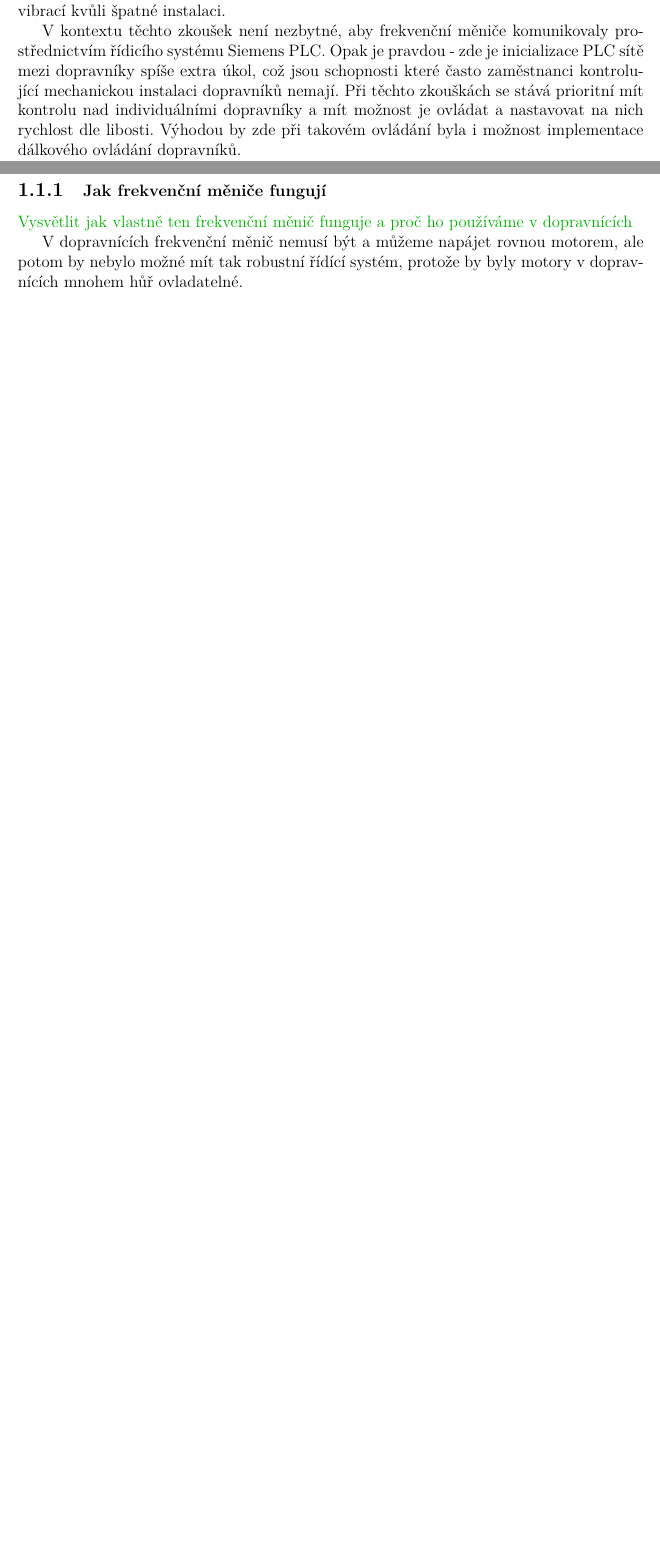
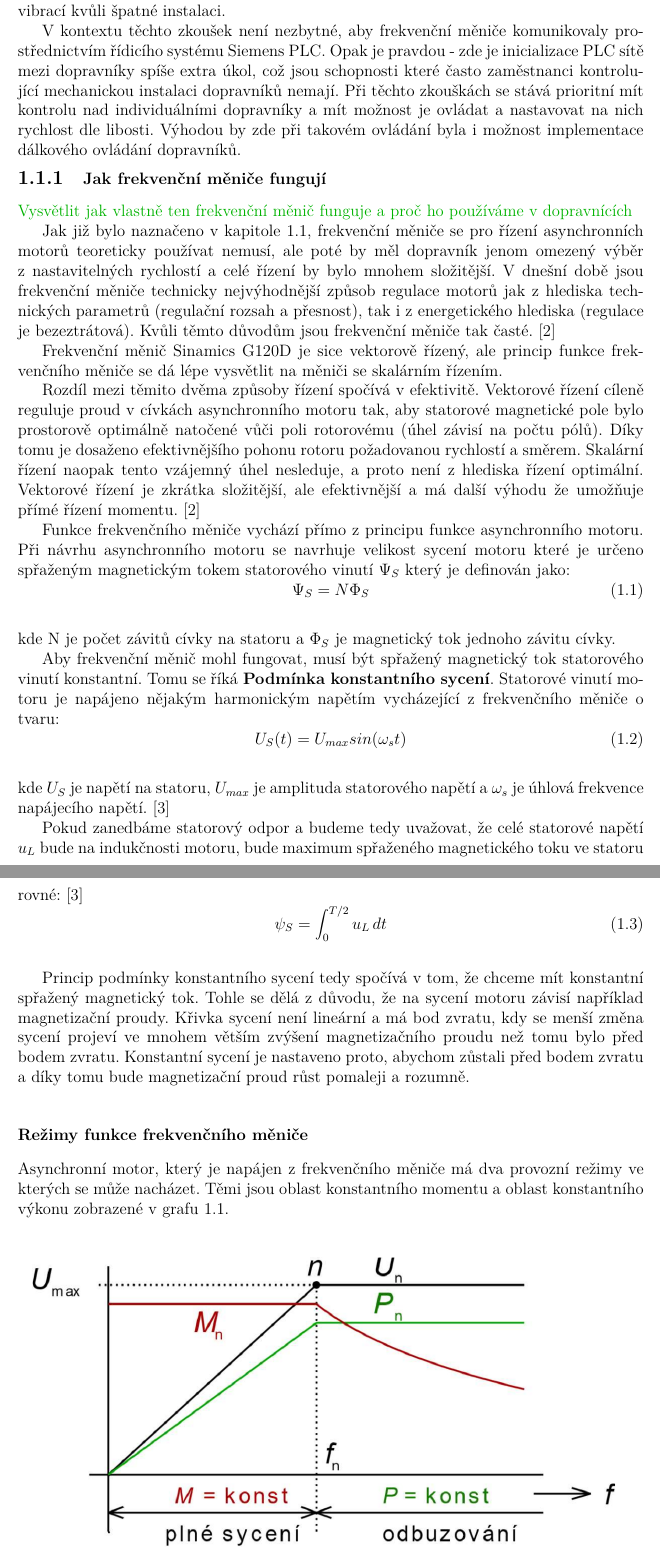
Before and after one commit to davidstrasak/Bachelors_Text, a LaTeX thesis (_MAIN.tex, which reads chapters/2_Rešerše.tex, settings/my_packages.tex): two parts of page 11 of 50 before the commit and two parts of pages 11 and 12 of 51 after it, joined at a grey line, cut so that both start at the same text, the shorter picture padded with empty space. Compiled offline with pdfLaTeX.

Commit message:
popis funkce frekvencniho menice done

```diff
--- a/chapters/2_Rešerše.tex
+++ b/chapters/2_Rešerše.tex
@@ -13,5 +13,43 @@ Zařízení, které v je v této bakalářské práci navrženo se ale nekoncipu
 
 V kontextu těchto zkoušek není nezbytné, aby frekvenční měniče komunikovaly prostřednictvím řídicího systému Siemens PLC. Opak je pravdou - zde je inicializace PLC sítě mezi dopravníky spíše extra úkol, což jsou schopnosti které často zaměstnanci kontrolující mechanickou instalaci dopravníků nemají. Při těchto zkouškách se stává prioritní mít kontrolu nad individuálními dopravníky a mít možnost je ovládat a nastavovat na nich rychlost dle libosti. Výhodou by zde při takovém ovládání byla i možnost implementace dálkového ovládání dopravníků.
 
+\subsection{Jak frekvenční měniče fungují}\label{sec:JakFungujiFrekvencniMenice}\purpose{Vysvětlit jak vlastně ten frekvenční měnič funguje a proč ho používáme v dopravnících}
 
-\comment{old text}
+Jak již bylo naznačeno v kapitole \ref{sec:FrekvencniMeniceAJejichRole}, frekvenční měniče se pro řízení asynchronních motorů teoreticky používat nemusí, ale poté by měl dopravník jenom omezený výběr z nastavitelných rychlostí a celé řízení by bylo mnohem složitější. V dnešní době jsou frekvenční měniče technicky nejvýhodnější způsob regulace motorů jak z hlediska technických parametrů (regulační rozsah a přesnost), tak i z energetického hlediska (regulace je bezeztrátová). Kvůli těmto důvodům jsou frekvenční měniče tak časté.  \cite{FrekvencniMeniceZeSkriptElektrickeRegulovanePohony}
+
+Frekvenční měnič Sinamics G120D je sice vektorově řízený, ale princip funkce frekvenčního měniče se dá lépe vysvětlit na měniči se skalárním řízením.
+
+Rozdíl mezi těmito dvěma způsoby řízení spočívá v efektivitě. Vektorové řízení cíleně reguluje proud v cívkách asynchronního motoru tak, aby statorové magnetické pole bylo prostorově optimálně natočené vůči poli rotorovému (úhel závisí na počtu pólů). Díky tomu je dosaženo efektivnějšího pohonu rotoru požadovanou rychlostí a směrem. Skalární řízení naopak tento vzájemný úhel nesleduje, a proto není z hlediska řízení optimální. Vektorové řízení je zkrátka složitější, ale efektivnější a má další výhodu že umožňuje přímé řízení momentu.
+\cite{FrekvencniMeniceZeSkriptElektrickeRegulovanePohony}
+
+Funkce frekvenčního měniče vychází přímo z principu funkce asynchronního motoru. Při návrhu asynchronního motoru se navrhuje velikost sycení motoru které je určeno spřaženým magnetickým tokem statorového vinutí $\Psi_S$ který je definován jako:
+\begin{equation}
+	\Psi_S = N\Phi_S
+	\label{eq:SdruzenyMagnetickyTok}
+\end{equation}
+kde N je počet závitů cívky na statoru a $\Phi_S$ je magnetický tok jednoho závitu cívky.
+
+Aby frekvenční měnič mohl fungovat, musí být spřažený magnetický tok statorového vinutí konstantní. Tomu se říká \textbf{Podmínka konstantního sycení}. Statorové vinutí motoru je napájeno nějakým harmonickým napětím vycházející z frekvenčního měniče o tvaru:
+\begin{equation}
+	U_S(t) = U_{max}sin(\omega_st)
+	\label{eq:NapetiNaStatoru}
+\end{equation}
+kde $U_S$ je napětí na statoru, $U_{max}$ je amplituda statorového napětí a $\omega_s$ je úhlová frekvence napájecího napětí.
+\cite{SkriptaRizeniOtacekAM}
+
+Pokud zanedbáme statorový odpor a budeme tedy uvažovat, že celé statorové napětí $u_L$ bude na indukčnosti motoru, bude maximum spřaženého magnetického toku ve statoru rovné: \cite{SkriptaRizeniOtacekAM}
+\begin{equation}
+	\psi_S = \int_0^{T/2} u_L \, dt
+	\label{eq:PodminkaKonstantnihoSyceni}
+\end{equation}
+
+
+Princip podmínky konstantního sycení tedy spočívá v tom, že chceme mít konstantní spřažený magnetický tok. Tohle se dělá z důvodu, že na sycení motoru závisí například magnetizační proudy. Křivka sycení není lineární a má bod zvratu, kdy se menší změna sycení projeví ve mnohem větším zvýšení magnetizačního proudu než tomu bylo před bodem zvratu. Konstantní sycení je nastaveno proto, abychom zůstali před bodem zvratu a díky tomu bude magnetizační proud růst pomaleji a rozumně.
+
+\subsubsection{Režimy funkce frekvenčního měniče}
+Asynchronní motor, který je napájen z frekvenčního měniče má dva provozní režimy ve kterých se může nacházet. Těmi jsou oblast konstantního momentu a oblast konstantního výkonu zobrazené v grafu \ref{fig:provoznirezimyamsfrekvencnimmenicem}.
+
+\begin{figure}[hptb]
+	\centering
+	\includegraphics[width=1\linewidth]{images/ProvozniRezimyAMSFrekvencnimMenicem}
+	\caption{Závislost napětí, momentu a výkonu na frekvenci \cite{SkriptaRizeniOtacekAM}}
@@ -30,8 +89,3 @@ V rámci rešerše se přišlo na to, že ovládací panel frekvenčního měni
 	\caption{Frekvenční měnič Sinamics G120D \cite{SinamicsG120D}}
 	\label{fig:sinamics_G120D}
 \end{figure}
-
-\subsection{Jak frekvenční měniče fungují}\label{sec:JakFungujiFrekvencniMenice}
-\purpose{Vysvětlit jak vlastně ten frekvenční měnič funguje a proč ho používáme v dopravnících}
-
-V dopravnících frekvenční měnič nemusí být a můžeme napájet rovnou motorem, ale potom by nebylo možné mít tak robustní řídící systém, protože by byly motory v dopravnících mnohem hůř ovladatelné.
--- a/settings/my_packages.tex
+++ b/settings/my_packages.tex
@@ -12,7 +12,7 @@
 \usetikzlibrary{arrows.meta} % For better arrow tips
 \usepackage{float} % Přidá mi H jako možnost ve figure místo hptb
 
-
+\newcommand{\oldtext}{\bigskip \comment{old text} \hrulefill \bigskip }
 
 % listings setup
 \usepackage{listings}
```
Also changed, not shown: chapters/bibtex_references.bib (+17 -0 lines), _MAIN.bbl, images/ProvozniRezimyAMSFrekvencnimMenicem.png (added), chapters/2_Rešerše.tex (28 more changed lines), 8 other files. Lines whose indentation alone changed are shown as unchanged.
